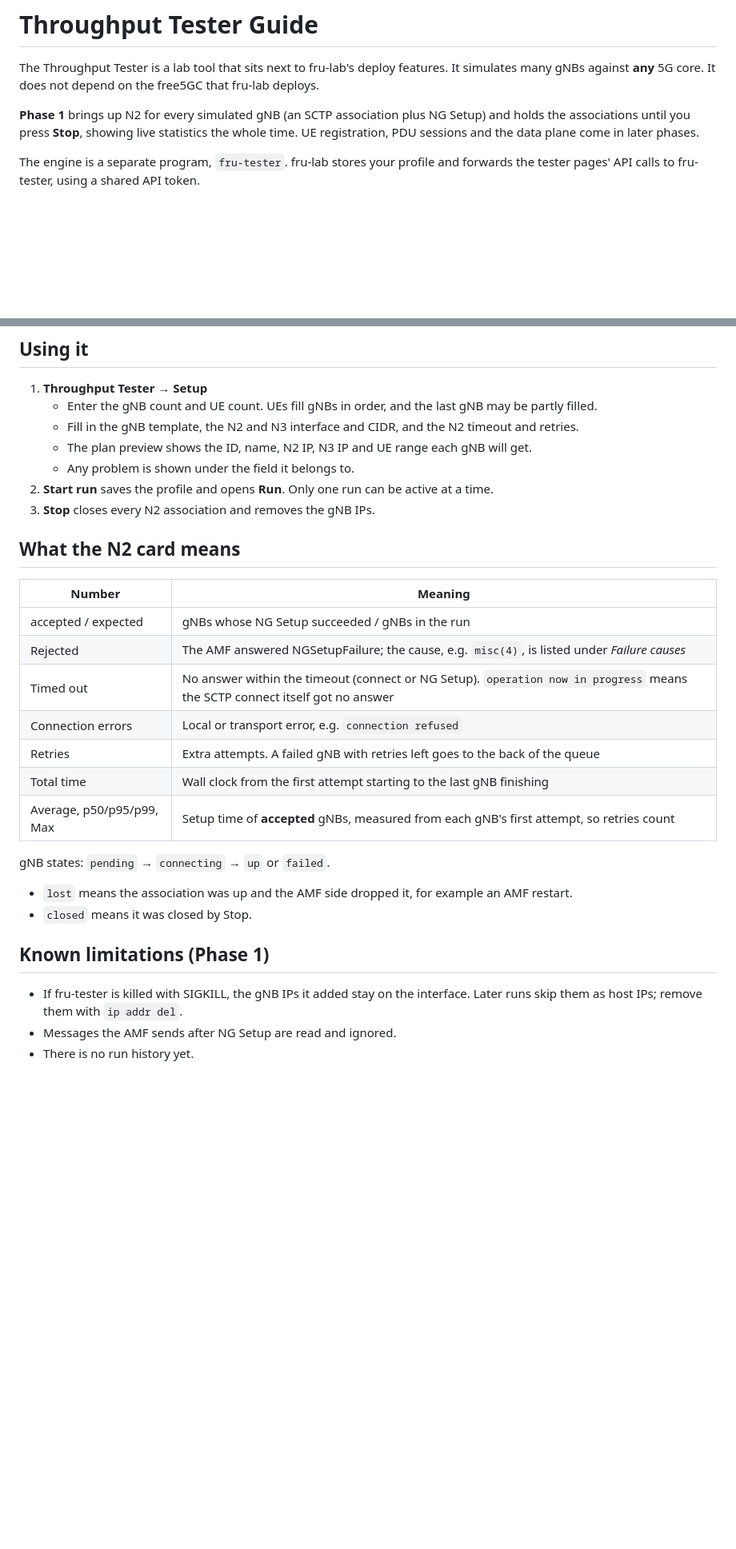
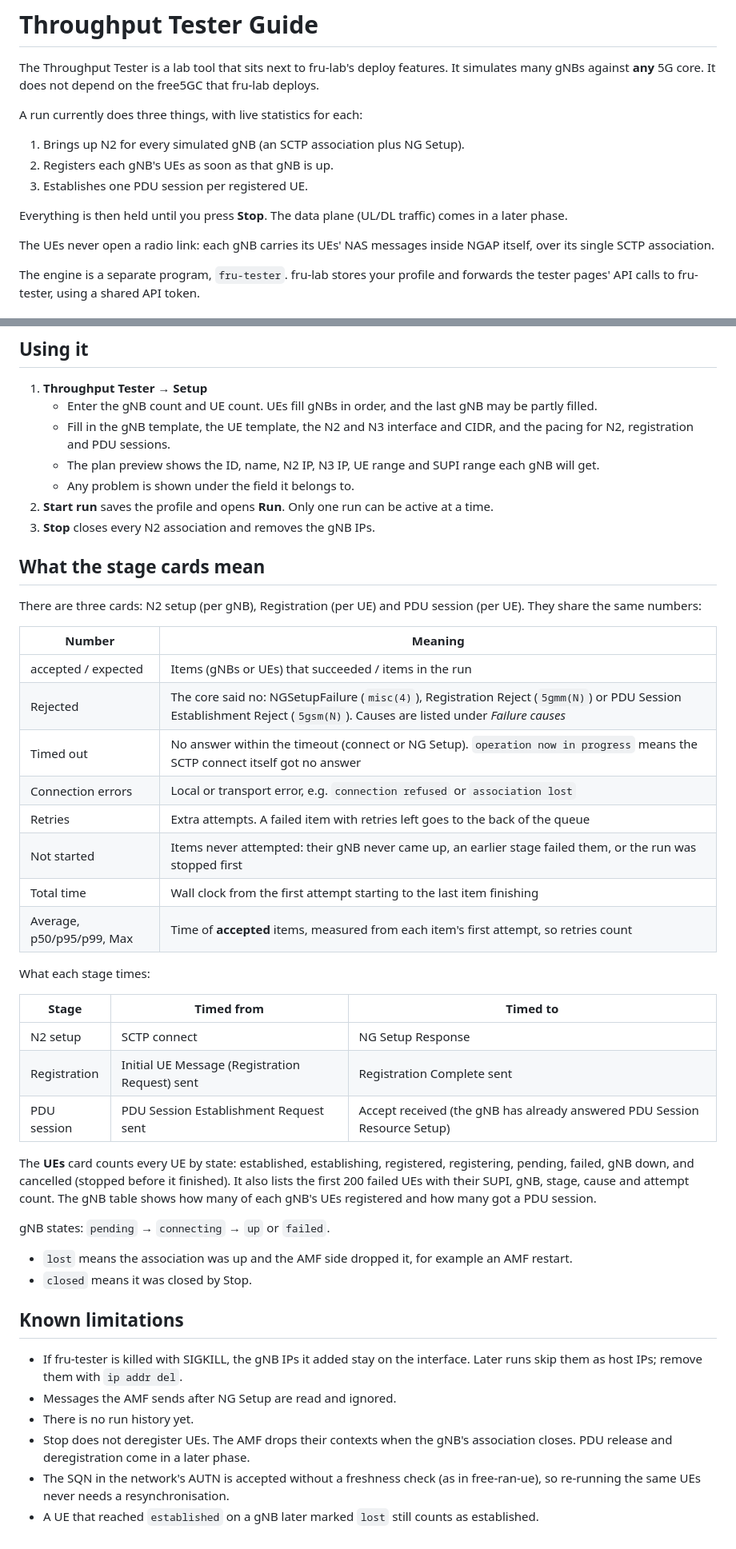
Before and after one commit to free-ran-ue/fru-lab, a Markdown page: docs/tester-guide.md, 2 parts joined by grey strips. Shown at 80% size. GitHub-like rendering; blank space fills up the shorter version.

Commit message:
docs: tester guide for registration and pdu sessions
Co-Authored-By: Claude Opus 5.5 <noreply@anthropic.com>

```diff
--- a/docs/tester-guide.md
+++ b/docs/tester-guide.md
@@ -2,7 +2,15 @@
 
 The Throughput Tester is a lab tool that sits next to fru-lab's deploy features. It simulates many gNBs against **any** 5G core. It does not depend on the free5GC that fru-lab deploys.
 
-**Phase 1** brings up N2 for every simulated gNB (an SCTP association plus NG Setup) and holds the associations until you press **Stop**, showing live statistics the whole time. UE registration, PDU sessions and the data plane come in later phases.
+A run currently does three things, with live statistics for each:
+
+1. Brings up N2 for every simulated gNB (an SCTP association plus NG Setup).
+2. Registers each gNB's UEs as soon as that gNB is up.
+3. Establishes one PDU session per registered UE.
+
+Everything is then held until you press **Stop**. The data plane (UL/DL traffic) comes in a later phase.
+
+The UEs never open a radio link: each gNB carries its UEs' NAS messages inside NGAP itself, over its single SCTP association.
 
 The engine is a separate program, `fru-tester`. fru-lab stores your profile and forwards the tester pages' API calls to fru-tester, using a shared API token.
 
@@ -31,30 +62,46 @@ make run-tester   # fru-tester on 127.0.0.1:9100 (sudo), reads tester.yaml
 
 1. **Throughput Tester → Setup**
    - Enter the gNB count and UE count. UEs fill gNBs in order, and the last gNB may be partly filled.
-   - Fill in the gNB template, the N2 and N3 interface and CIDR, and the N2 timeout and retries.
-   - The plan preview shows the ID, name, N2 IP, N3 IP and UE range each gNB will get.
+   - Fill in the gNB template, the UE template, the N2 and N3 interface and CIDR, and the pacing for N2, registration and PDU sessions.
+   - The plan preview shows the ID, name, N2 IP, N3 IP, UE range and SUPI range each gNB will get.
    - Any problem is shown under the field it belongs to.
 2. **Start run** saves the profile and opens **Run**. Only one run can be active at a time.
 3. **Stop** closes every N2 association and removes the gNB IPs.
 
-## What the N2 card means
+## What the stage cards mean
+
+There are three cards: N2 setup (per gNB), Registration (per UE) and PDU session (per UE). They share the same numbers:
 
 | Number | Meaning |
 |---|---|
-| accepted / expected | gNBs whose NG Setup succeeded / gNBs in the run |
-| Rejected | The AMF answered NGSetupFailure; the cause, e.g. `misc(4)`, is listed under *Failure causes* |
+| accepted / expected | Items (gNBs or UEs) that succeeded / items in the run |
+| Rejected | The core said no: NGSetupFailure (`misc(4)`), Registration Reject (`5gmm(N)`) or PDU Session Establishment Reject (`5gsm(N)`). Causes are listed under *Failure causes* |
 | Timed out | No answer within the timeout (connect or NG Setup). `operation now in progress` means the SCTP connect itself got no answer |
-| Connection errors | Local or transport error, e.g. `connection refused` |
-| Retries | Extra attempts. A failed gNB with retries left goes to the back of the queue |
-| Total time | Wall clock from the first attempt starting to the last gNB finishing |
-| Average, p50/p95/p99, Max | Setup time of **accepted** gNBs, measured from each gNB's first attempt, so retries count |
+| Connection errors | Local or transport error, e.g. `connection refused` or `association lost` |
+| Retries | Extra attempts. A failed item with retries left goes to the back of the queue |
+| Not started | Items never attempted: their gNB never came up, an earlier stage failed them, or the run was stopped first |
+| Total time | Wall clock from the first attempt starting to the last item finishing |
+| Average, p50/p95/p99, Max | Time of **accepted** items, measured from each item's first attempt, so retries count |
+
+What each stage times:
+
+| Stage | Timed from | Timed to |
+|---|---|---|
+| N2 setup | SCTP connect | NG Setup Response |
+| Registration | Initial UE Message (Registration Request) sent | Registration Complete sent |
+| PDU session | PDU Session Establishment Request sent | Accept received (the gNB has already answered PDU Session Resource Setup) |
+
+The **UEs** card counts every UE by state: established, establishing, registered, registering, pending, failed, gNB down, and cancelled (stopped before it finished). It also lists the first 200 failed UEs with their SUPI, gNB, stage, cause and attempt count. The gNB table shows how many of each gNB's UEs registered and how many got a PDU session.
 
 gNB states: `pending` → `connecting` → `up` or `failed`.
 - `lost` means the association was up and the AMF side dropped it, for example an AMF restart.
 - `closed` means it was closed by Stop.
 
-## Known limitations (Phase 1)
+## Known limitations
 
 - If fru-tester is killed with SIGKILL, the gNB IPs it added stay on the interface. Later runs skip them as host IPs; remove them with `ip addr del`.
 - Messages the AMF sends after NG Setup are read and ignored.
 - There is no run history yet.
+- Stop does not deregister UEs. The AMF drops their contexts when the gNB's association closes. PDU release and deregistration come in a later phase.
+- The SQN in the network's AUTN is accepted without a freshness check (as in free-ran-ue), so re-running the same UEs never needs a resynchronisation.
+- A UE that reached `established` on a gNB later marked `lost` still counts as established.
```
Also changed, not shown: other parts of docs/tester-guide.md (+23 -0 lines).
